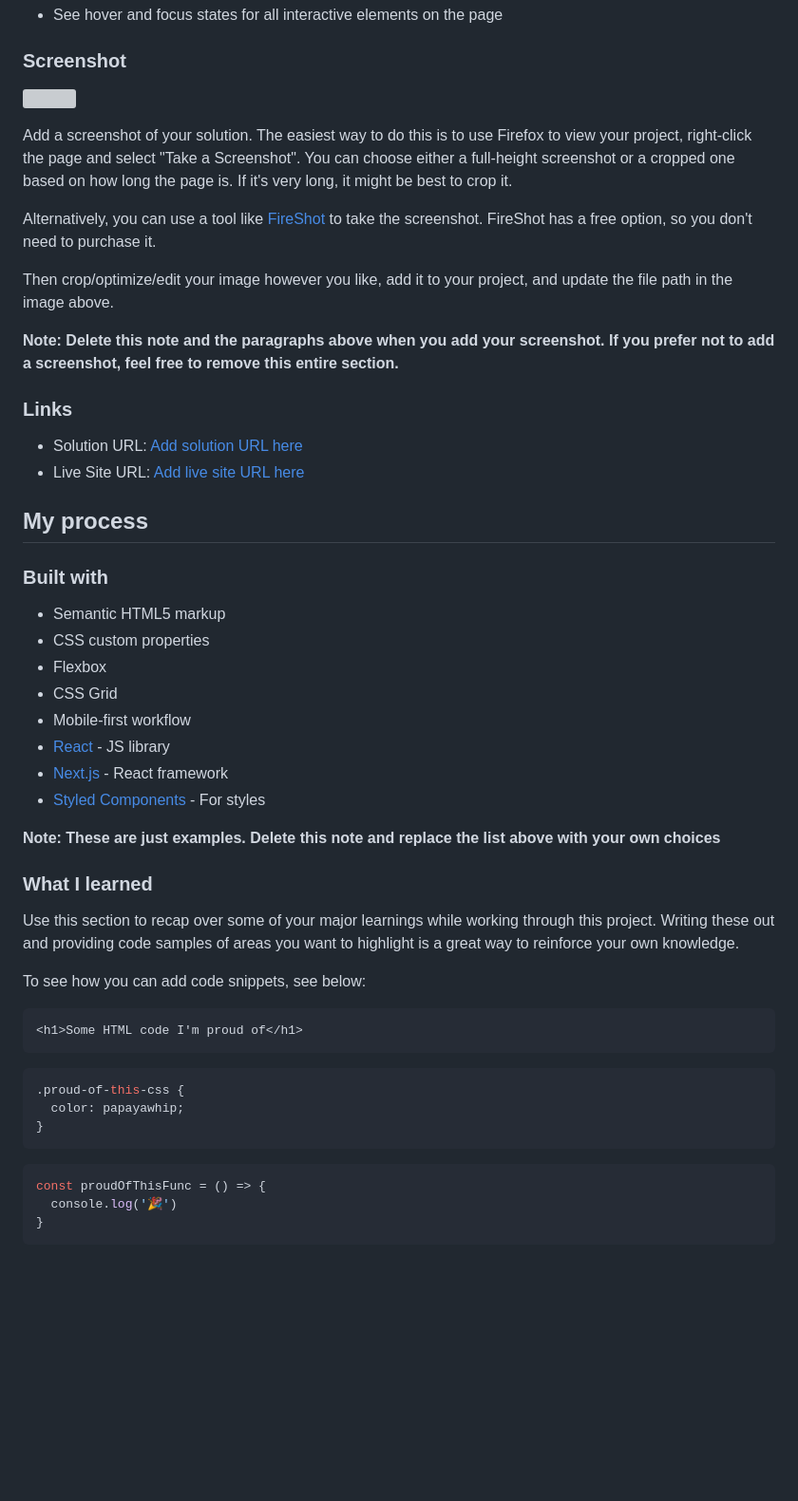
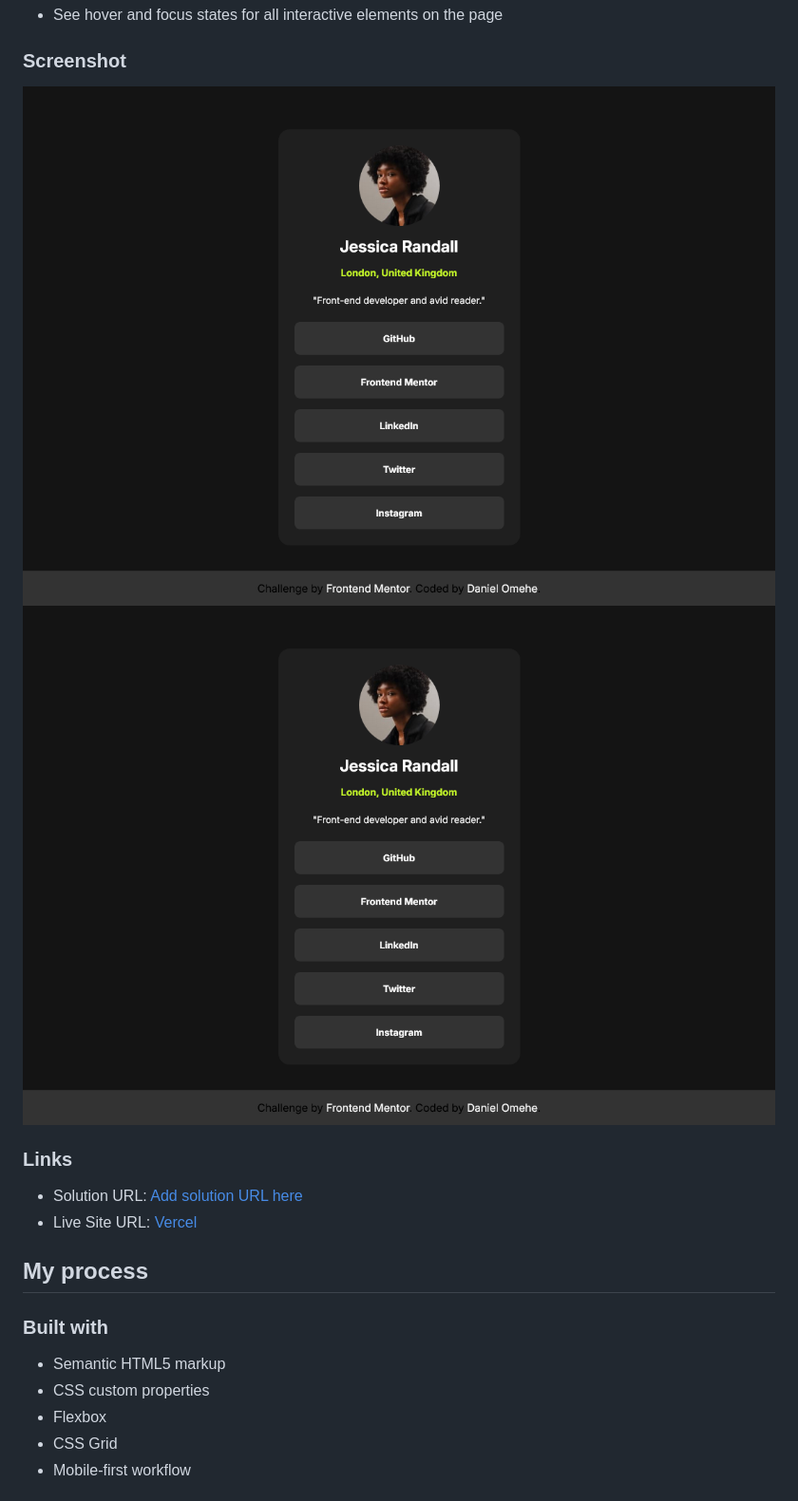
Before and after one commit to DanielOmehe/social-links-profile, a Markdown page: README-template.md, the part around the change printed below. Shown: that part at 95% size. GitHub-like rendering; pictures changed too: assets/images/desktop-screenshot.png (added); blank space fills up the shorter version; grey boxes are pictures that could not be loaded.

````diff
--- a/README-template.md
+++ b/README-template.md
@@ -28,20 +28,13 @@ Users should be able to:
 
 ### Screenshot
 
-![](./screenshot.jpg)
-
-Add a screenshot of your solution. The easiest way to do this is to use Firefox to view your project, right-click the page and select "Take a Screenshot". You can choose either a full-height screenshot or a cropped one based on how long the page is. If it's very long, it might be best to crop it.
-
-Alternatively, you can use a tool like [FireShot](https://getfireshot.com/) to take the screenshot. FireShot has a free option, so you don't need to purchase it.
-
-Then crop/optimize/edit your image however you like, add it to your project, and update the file path in the image above.
-
-**Note: Delete this note and the paragraphs above when you add your screenshot. If you prefer not to add a screenshot, feel free to remove this entire section.**
+![](assets/images/desktop-screenshot.png)
+![](assets/images/desktop-screenshot.png)
 
 ### Links
 
 - Solution URL: [Add solution URL here](https://your-solution-url.com)
-- Live Site URL: [Add live site URL here](https://your-live-site-url.com)
+- Live Site URL: [Vercel](https://social-links-profile-swart-psi.vercel.app/)
 
 ## My process
 
@@ -52,29 +45,3 @@ Then crop/optimize/edit your image however you like, add it to your project, and
 - Flexbox
 - CSS Grid
 - Mobile-first workflow
-- [React](https://reactjs.org/) - JS library
-- [Next.js](https://nextjs.org/) - React framework
-- [Styled Components](https://styled-components.com/) - For styles
-
-**Note: These are just examples. Delete this note and replace the list above with your own choices**
-
-### What I learned
-
-Use this section to recap over some of your major learnings while working through this project. Writing these out and providing code samples of areas you want to highlight is a great way to reinforce your own knowledge.
-
-To see how you can add code snippets, see below:
-
-```html
-<h1>Some HTML code I'm proud of</h1>
-```
-```css
-.proud-of-this-css {
-  color: papayawhip;
-}
-```
-```js
-const proudOfThisFunc = () => {
-  console.log('🎉')
-}
-```
-
````
Also changed, not shown: other parts of README-template.md (+0 -24 lines), 2 other files.
